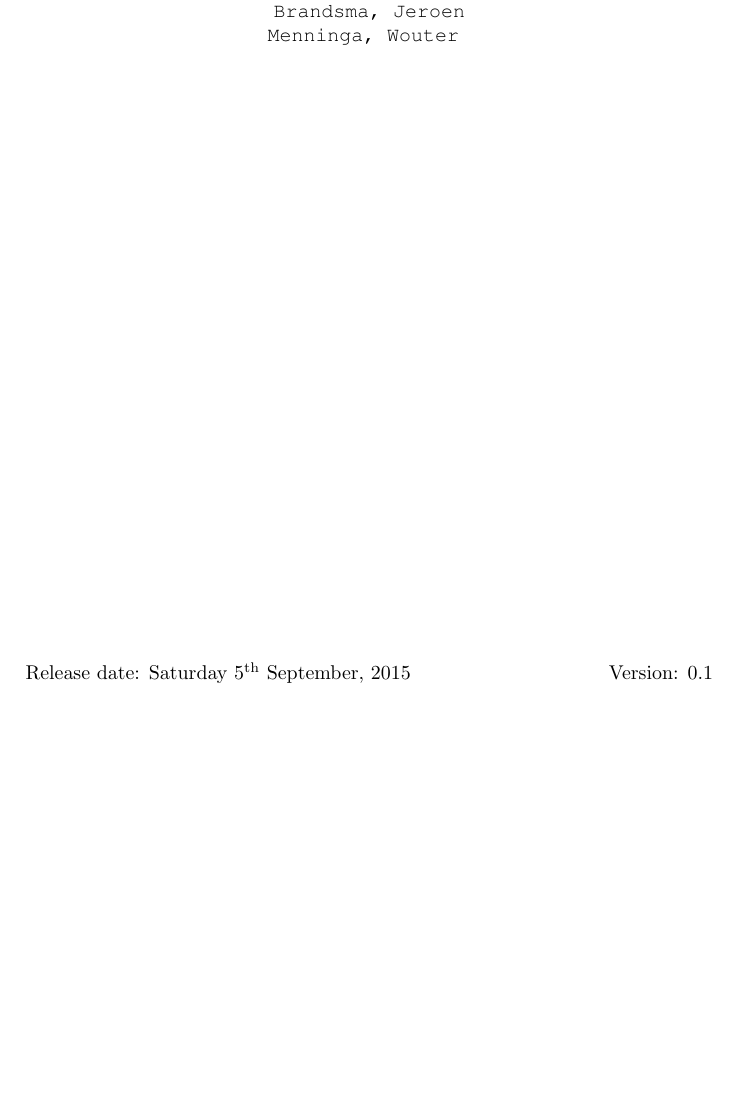
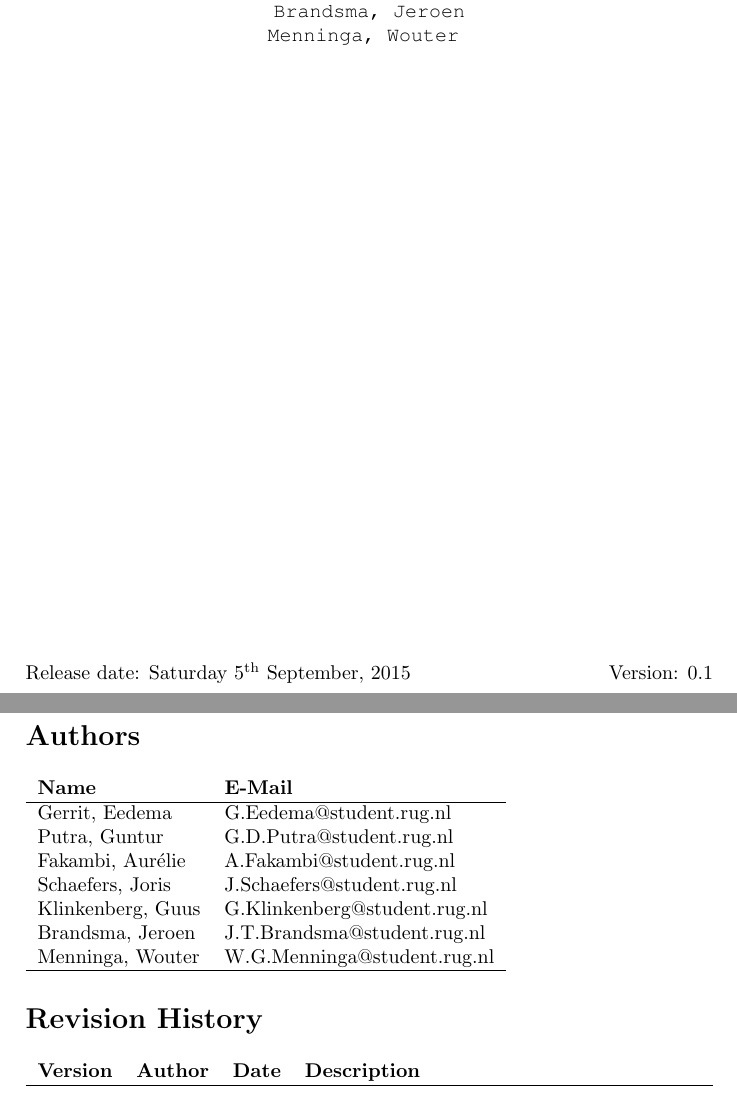
Before and after one commit to jeroenbrandsma/SA3, a LaTeX document (report.tex, which reads authorRevisionpage.tex, packages.tex): part of page 1 of 10 before the commit and two parts of pages 1 and 2 of 13 after it, the two joined at a grey line, cut so that both start at the same text, the shorter picture padded with empty space. Compiled offline with pdfLaTeX.

Commit message:
Added an author and revision page at the beginning and a timetracking page as apendix. Changed the page numbering untill the first numbered chapter to roman style

```diff
--- /dev/null
+++ b/authorRevisionpage.tex
@@ -0,0 +1,17 @@
+\section*{Authors}
+
+\begin{tabular}{ l l }
+    \textbf{Name} & \textbf{E-Mail} \\ \hline
+	Gerrit, Eedema & G.Eedema@student.rug.nl\\
+	Putra, Guntur & G.D.Putra@student.rug.nl\\
+	Fakambi, Aurélie & A.Fakambi@student.rug.nl\\
+	Schaefers, Joris & J.Schaefers@student.rug.nl\\
+	Klinkenberg, Guus & G.Klinkenberg@student.rug.nl\\
+	Brandsma, Jeroen & J.T.Brandsma@student.rug.nl\\
+	Menninga, Wouter & W.G.Menninga@student.rug.nl\\ \hline
+\end{tabular}
+
+\section*{Revision History}
+\begin{tabularx}{\textwidth}{ l l l l}
+    \textbf{Version} & \textbf{Author} &  \textbf{Date} & \textbf{Description}\\ \hline
+\end{tabularx}
--- a/packages.tex
+++ b/packages.tex
@@ -4,3 +4,4 @@
 \usepackage{datetime}
 \usepackage{courier}
 \usepackage{titlesec}
+\usepackage{tabularx}
--- a/report.tex
+++ b/report.tex
@@ -10,3 +10,9 @@
 \begin{document}
 
 \input{titlepage.tex}
+
+\setcounter{page}{1}
+\pagenumbering{roman}
+
+\input{authorRevisionpage.tex}
+\tableofcontents
```
Also changed, not shown: appendices/timetracking.tex (added, +13 -0 lines), report.tex (5 more changed lines).
